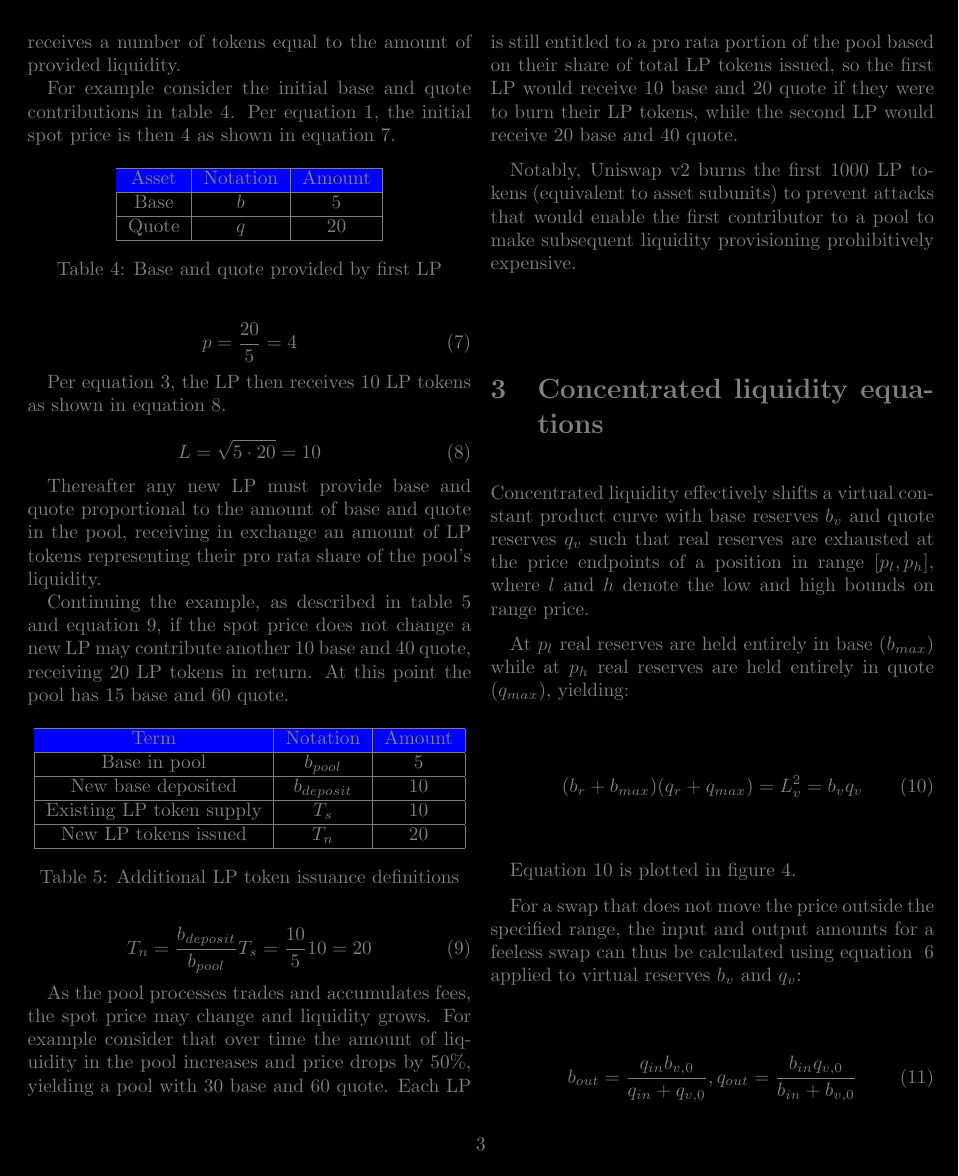
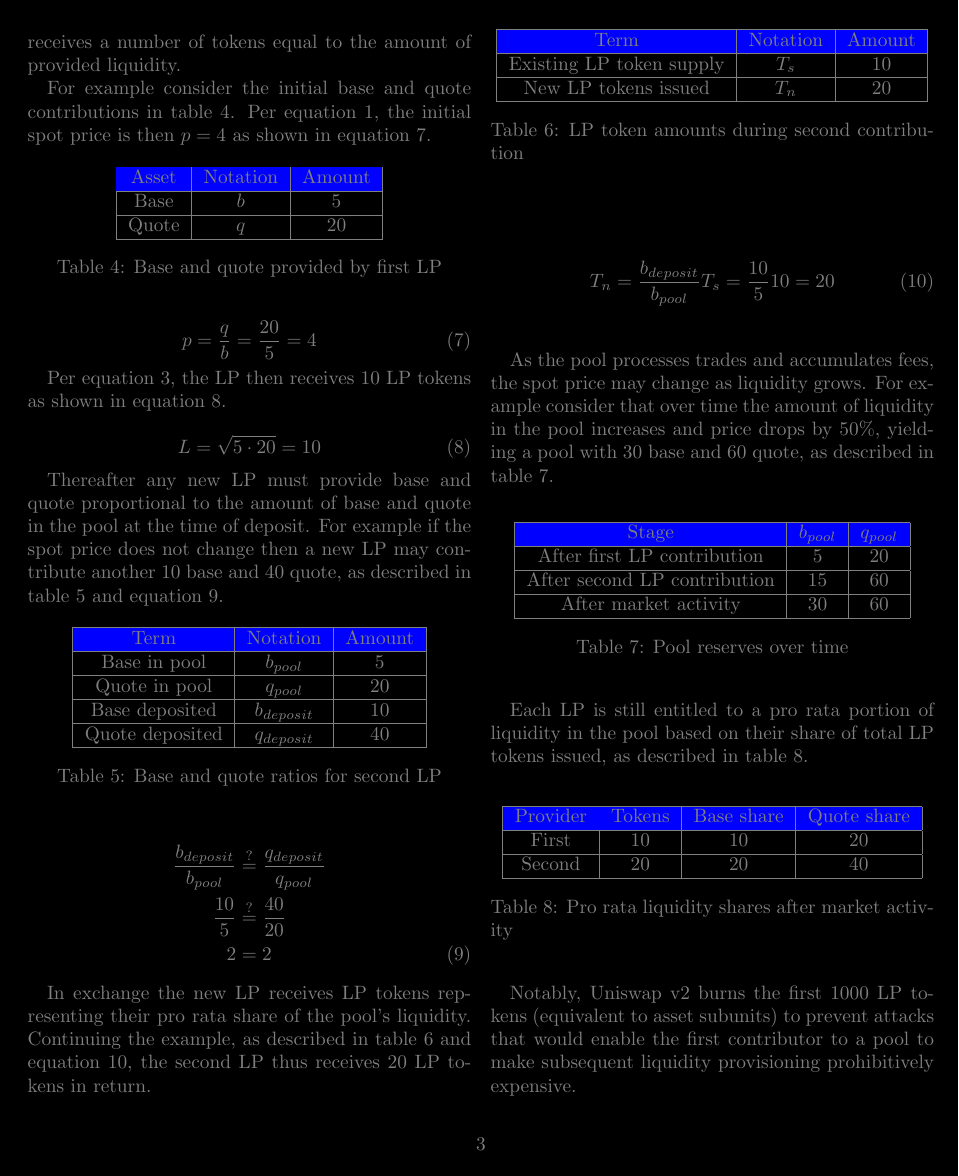
Before and after one commit to econia-labs/econia-v5, a LaTeX document (src/move/research/custom-clmm/main.tex): page 3 of 4. Compiled offline with pdfLaTeX.

Commit message:
Add more detail in LP tokens section

```diff
--- a/src/move/research/custom-clmm/main.tex
+++ b/src/move/research/custom-clmm/main.tex
@@ -16,7 +16,7 @@
 \newacronym{cpamm}{CPAMM}{Constant Product Automated Market Maker}
 \newacronym{lp}{LP}{Liquidity Provider}
 
-\title{Concentrated Liquidity Market Maker with Reinvesting and Decimalized Ticks}
+\title{Custom Concentrated Liquidity Automated Market Maker}
 \author{Econia Labs}
 \date{}
 
@@ -165,7 +165,7 @@ Notably, the first \gls{lp} in the pool sets the spot price via the amount of ba
 contributed, and receives a number of tokens equal to the amount of provided liquidity.
 
 For example consider the initial base and quote contributions in table \ref{tab:first-lp-amounts}.
-Per equation \ref{eqn:price}, the initial spot price is then 4 as shown in equation
+Per equation \ref{eqn:price}, the initial spot price is then $p = 4$ as shown in equation
 \ref{eqn:first-lp-spot-price}.
 
 \begin{table}[!htb]
@@ -181,7 +181,7 @@ Per equation \ref{eqn:price}, the initial spot price is then 4 as shown in equat
 \end{table}
 
 \begin{equation} \label{eqn:first-lp-spot-price}
-  p = \frac{20}{5} = 4
+  p = \frac{q}{b} = \frac{20}{5} = 4
 \end{equation}
 
 Per equation \ref{eqn:cpamm-invariant}, the \gls{lp} then receives 10 \gls{lp} tokens as shown in
@@ -191,26 +191,44 @@ equation \ref{eqn:first-lp-tokens}.
   L = \sqrt{5 \cdot 20} = 10
 \end{equation}
 
-Thereafter any new \gls{lp} must provide base and quote proportional to the amount of base and
-quote in the pool, receiving in exchange an amount of \gls{lp} tokens representing their pro rata
-share of the pool's liquidity.
-
-Continuing the example, as described in table \ref{tab:new-lp-tokens} and equation
-\ref{eqn:new-lp-tokens}, if the spot price does not change a new \gls{lp} may contribute another 10
-base and 40 quote, receiving 20 \gls{lp} tokens in return. At this point the pool has 15 base and 60
-quote.
+Thereafter any new \gls{lp} must provide base and quote proportional to the amount of base and quote
+in the pool at the time of deposit. For example if the spot price does not change then a new
+\gls{lp} may contribute another 10 base and 40 quote, as described in table
+\ref{tab:new-lp-base-quote-ratios} and equation \ref{eqn:new-lp-base-quote-ratios}.
 
 \begin{table}[!htb]
   \centering
   \begin{tabular}{|c|c|c|}
     \hline \rowcolor{blue}
-    Term                           & Notation      & Amount \\ \hline
-    Base in pool                   & $b_{pool}$    & 5      \\ \hline
-    New base deposited             & $b_{deposit}$ & 10     \\ \hline
-    Existing \gls{lp} token supply & $T_s$         & 10     \\ \hline
-    New \gls{lp} tokens issued     & $T_n$         & 20     \\ \hline
+    Term            & Notation      & Amount \\ \hline
+    Base in pool    & $b_{pool}$    & 5      \\ \hline
+    Quote in pool   & $q_{pool}$    & 20     \\ \hline
+    Base deposited  & $b_{deposit}$ & 10     \\ \hline
+    Quote deposited & $q_{deposit}$ & 40     \\ \hline
   \end{tabular}
-  \caption{Additional \gls{lp} token issuance definitions}
+  \caption{Base and quote ratios for second \gls{lp}}
+  \label{tab:new-lp-base-quote-ratios}
+\end{table}
+
+\begin{align} \label{eqn:new-lp-base-quote-ratios}
+  \frac{b_{deposit}}{b_{pool}} & \stackrel{?}{=} \frac{q_{deposit}}{q_{pool}} \nonumber \\
+  \frac{10}{5}                 & \stackrel{?}{=} \frac{40}{20}  \nonumber               \\
+  2                            & = 2
+\end{align}
+
+In exchange the new \gls{lp} receives \gls{lp} tokens representing their pro rata share of the
+pool's liquidity. Continuing the example, as described in table \ref{tab:new-lp-tokens} and equation
+\ref{eqn:new-lp-tokens}, the second \gls{lp} thus receives 20 \gls{lp} tokens in return.
+
+\begin{table}[!htb]
+  \centering
+  \begin{tabular}{|c|c|c|}
+    \hline \rowcolor{blue}
+    Term                           & Notation & Amount \\ \hline
+    Existing \gls{lp} token supply & $T_s$    & 10     \\ \hline
+    New \gls{lp} tokens issued     & $T_n$    & 20     \\ \hline
+  \end{tabular}
+  \caption{\gls{lp} token amounts during second contribution}
   \label{tab:new-lp-tokens}
 \end{table}
 
@@ -218,12 +236,38 @@ quote.
   T_n = \frac{b_{deposit}}{b_{pool}} T_s = \frac{10}{5} 10 = 20
 \end{equation}
 
-As the pool processes trades and accumulates fees, the spot price may change and liquidity grows.
+As the pool processes trades and accumulates fees, the spot price may change as liquidity grows.
 For example consider that over time the amount of liquidity in the pool increases and price drops by
-50\%, yielding a pool with 30 base and 60 quote. Each \gls{lp} is still entitled to a pro rata
-portion of the pool based on their share of total \gls{lp} tokens issued, so the first \gls{lp}
-would receive 10 base and 20 quote if they were to burn their \gls{lp} tokens, while the second
-\gls{lp} would receive 20 base and 40 quote.
+50\%, yielding a pool with 30 base and 60 quote, as described in table
+\ref{tab:pool-reserve-progression}.
+
+\begin{table}[!htb]
+  \centering
+  \begin{tabular}{|c|c|c|}
+    \hline \rowcolor{blue}
+    Stage                              & $b_{pool}$ & $q_{pool}$ \\ \hline
+    After first \gls{lp} contribution  & 5          & 20         \\ \hline
+    After second \gls{lp} contribution & 15         & 60         \\ \hline
+    After market activity              & 30         & 60         \\ \hline
+  \end{tabular}
+  \caption{Pool reserves over time}
+  \label{tab:pool-reserve-progression}
+\end{table}
+
+Each \gls{lp} is still entitled to a pro rata portion of liquidity in the pool based on their share
+of total \gls{lp} tokens issued, as described in table \ref{tab:lp-pro-rata-shares}.
+
+\begin{table}[!htb]
+  \centering
+  \begin{tabular}{|c|c|c|c|}
+    \hline \rowcolor{blue}
+    Provider & Tokens & Base share & Quote share \\ \hline
+    First    & 10     & 10         & 20          \\ \hline
+    Second   & 20     & 20         & 40          \\ \hline
+  \end{tabular}
+  \caption{Pro rata liquidity shares after market activity}
+  \label{tab:lp-pro-rata-shares}
+\end{table}
 
 Notably, Uniswap v2 burns the first 1000 \gls{lp} tokens (equivalent to asset subunits) to prevent
 attacks that would enable the first contributor to a pool to make subsequent liquidity provisioning
```
